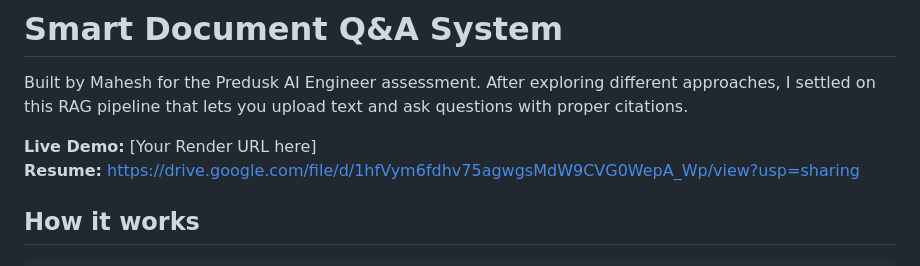
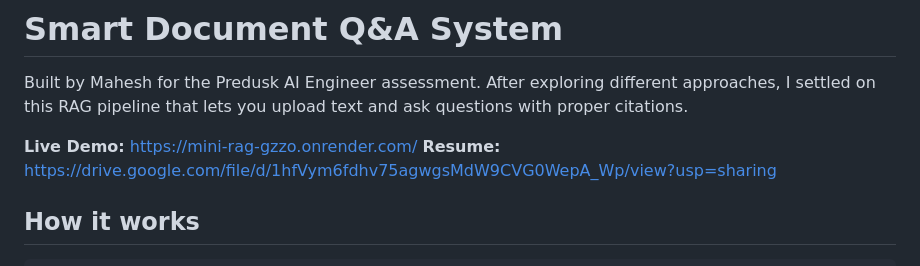
Before and after one commit to maheshh-v/Predusk_Assessment_MINI_RAG, a Markdown page: README.md, the part around the change. GitHub-like rendering.

Commit message:
Update README with live demo URL.md

```diff
--- a/README.md
+++ b/README.md
@@ -2,7 +2,7 @@
 
 Built by Mahesh for the Predusk AI Engineer assessment. After exploring different approaches, I settled on this RAG pipeline that lets you upload text and ask questions with proper citations.
 
-**Live Demo:** [Your Render URL here]
+**Live Demo:** https://mini-rag-gzzo.onrender.com/
 **Resume:** https://drive.google.com/file/d/1hfVym6fdhv75agwgsMdW9CVG0WepA_Wp/view?usp=sharing
 
 ## How it works
```
